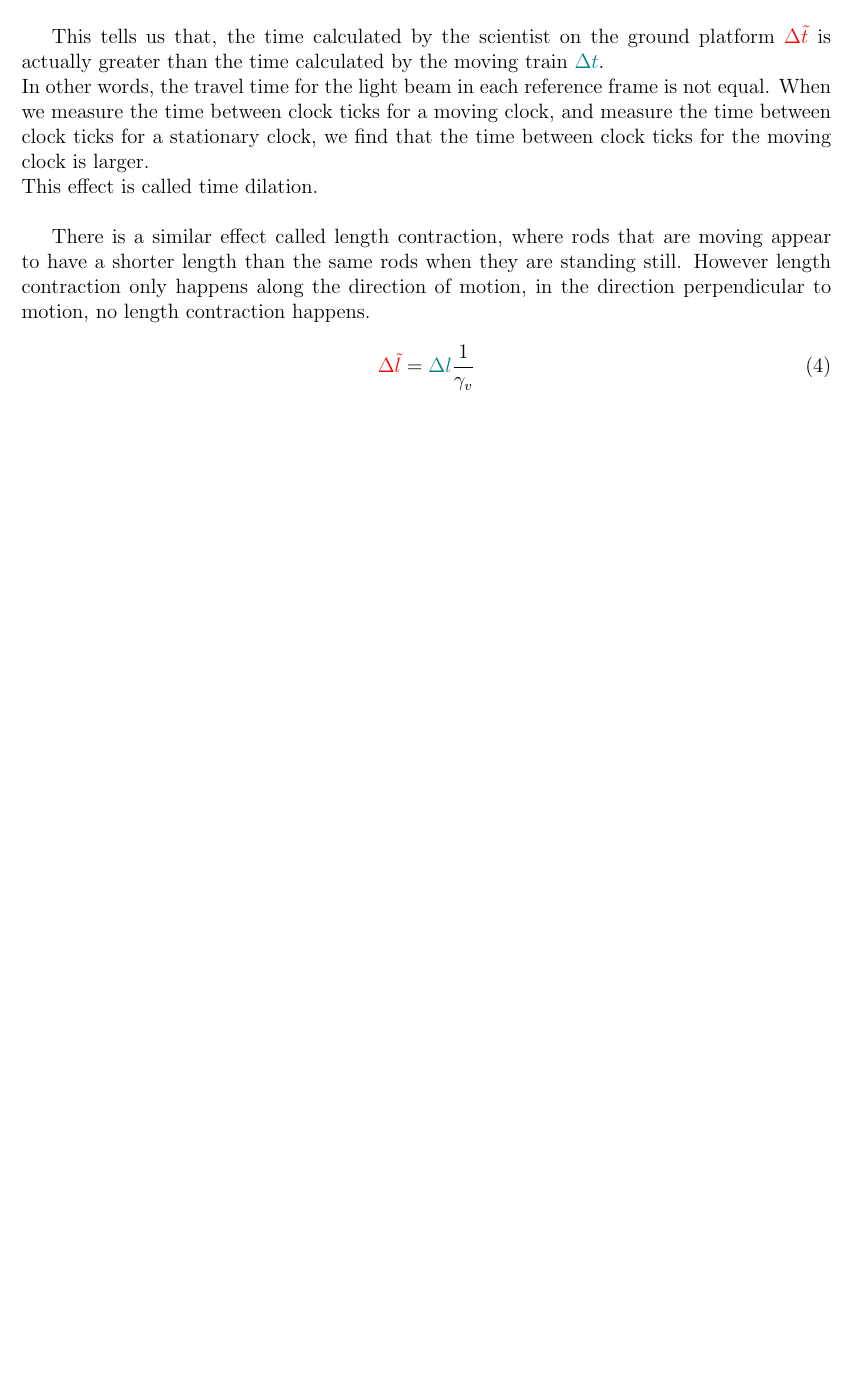
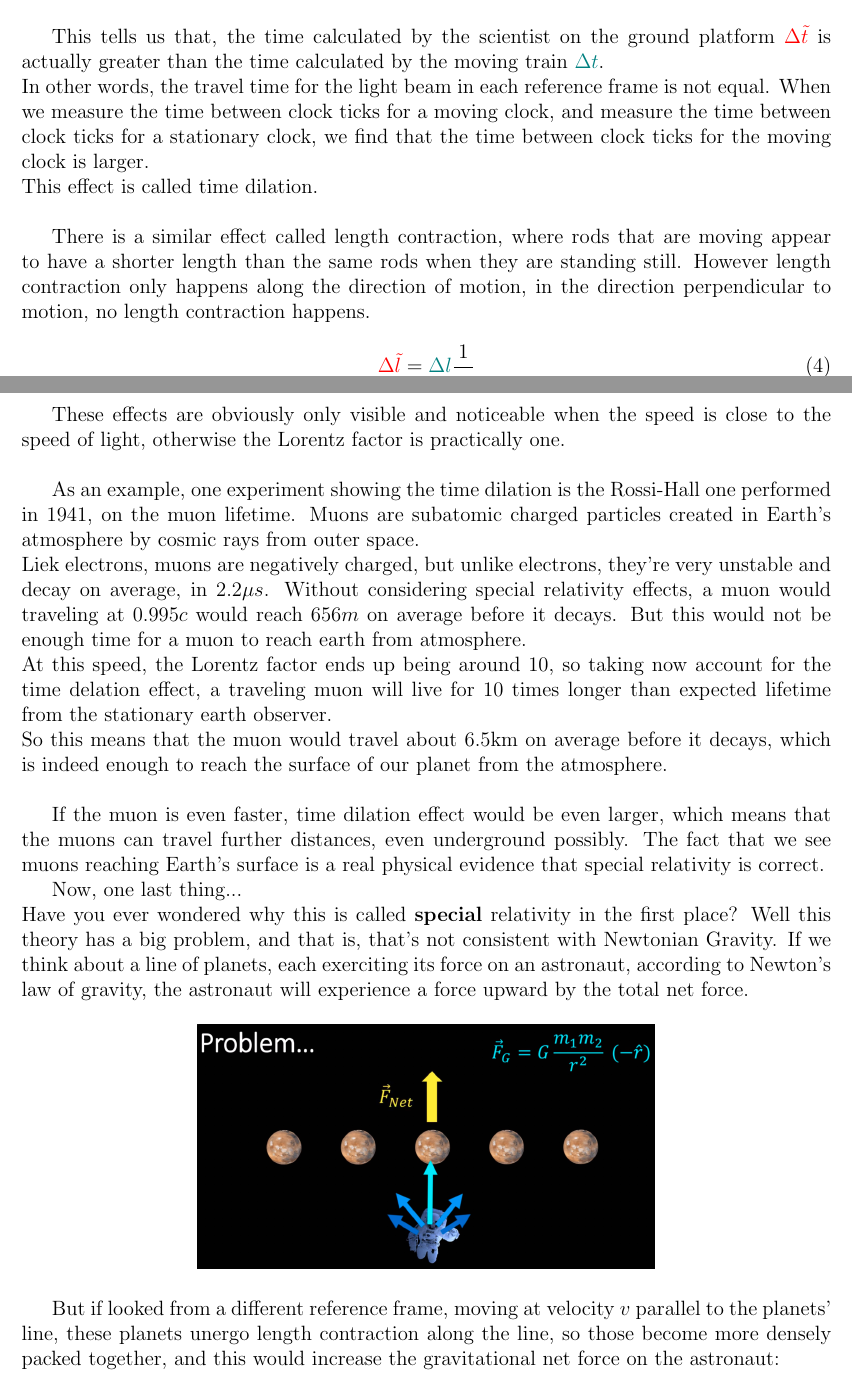
Before and after one commit to msilvestrini92/physics-notes, a LaTeX document (relativity/main.tex, which reads relativity/sections/01-introduction.tex): part of page 5 of 6 before the commit and two parts of pages 5 and 6 of 8 after it, the two joined at a grey line, cut so that both start at the same text, the shorter picture padded with empty space. Compiled offline with pdfLaTeX.

```diff
--- a/relativity/sections/01-introduction.tex
+++ b/relativity/sections/01-introduction.tex
@@ -157,3 +157,36 @@
 \begin{equation}
     \begingroup\color{red}\Delta\tilde{l}\endgroup = \begingroup\color{teal}\Delta l\endgroup \frac{1}{\gamma_v}
 \end{equation}
+
+These effects are obviously only visible and noticeable when the speed is close to the speed of light, otherwise
+the Lorentz factor is practically one.\\
+
+As an example, one experiment showing the time dilation is the Rossi-Hall one performed in 1941, on the muon lifetime.
+Muons are subatomic charged particles created in Earth's atmosphere by cosmic rays from outer space.\\
+Liek electrons, muons are negatively charged, but unlike electrons, they're very unstable and decay on average, in $2.2 \mu s$.
+Without considering special relativity effects, a muon would traveling at $0.995c$ would reach $656m$ on average before it decays.
+But this would not be enough time for a muon to reach earth from atmosphere.\\
+At this speed, the Lorentz factor ends up being around 10, so taking now account for the time delation effect, a traveling muon will live
+for 10 times longer than expected lifetime from the stationary earth observer.\\
+So this means that the muon would travel about 6.5km on average before it decays, which is indeed
+enough to reach the surface of our planet from the atmosphere.\\
+
+If the muon is even faster, time dilation effect would be even larger, which means that the muons can travel further distances, even underground possibly.
+The fact that we see muons reaching Earth's surface is a real physical evidence that special relativity is correct.
+
+Now, one last thing...\\
+Have you ever wondered why this is called \textbf{special} relativity in the first place?
+Well this theory has a big problem, and that is, that's not consistent with Newtonian Gravity. If we think about a line of planets, each exerciting its force on
+an astronaut, according to Newton's law of gravity, the astronaut will experience a force upward by the total net force.
+
+\begin{center}
+\includegraphics[scale=0.2]{figures/astronaut-issue-01.png}
+\end{center}
+
+But if looked from a different reference frame, moving at velocity $v$ parallel to the planets' line, these planets
+unergo length contraction along the line, so those become more densely packed together, and this would increase the gravitational net force
+on the astronaut:
+
+\begin{center}
+\includegraphics[scale=0.2]{figures/astronaut-issue-02.png}
+\end{center}
```
Also changed, not shown: relativity/main.tex (+1 -0 lines), relativity/sections/02-keys-to-relativity.tex (added, +35 -0 lines), relativity/figures/astronaut-issue-01.png (added), relativity/figures/astronaut-issue-02.png (added), relativity/figures/muon-decay.png (added), relativity/sections/01-introduction.tex (12 more changed lines).
